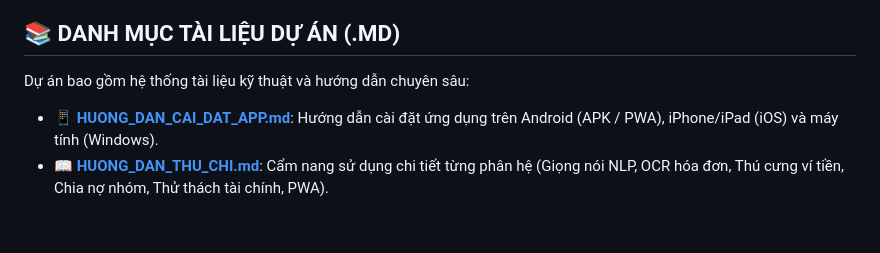
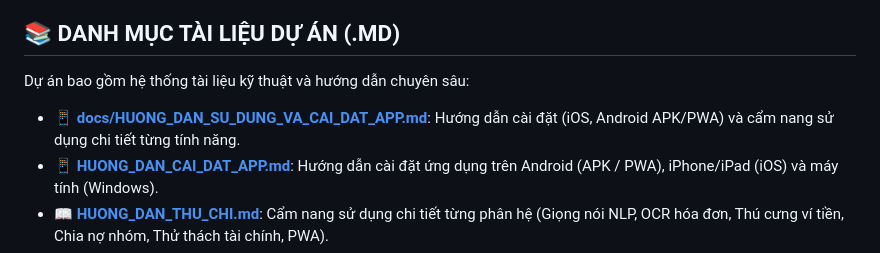
Before and after one commit to VieJunZ/Quan_Ly_Chi_Tieu, a Markdown page: README.md, the part around the change. GitHub-like rendering; blank space fills up the shorter version.

Commit message:
docs: them huong dan cai dat va su dung chi tiet tren ios va android vao docs

```diff
--- a/README.md
+++ b/README.md
@@ -25,6 +25,7 @@ pinned: false
 
 Dự án bao gồm hệ thống tài liệu kỹ thuật và hướng dẫn chuyên sâu:
 
+- 📱 **[docs/HUONG_DAN_SU_DUNG_VA_CAI_DAT_APP.md](./docs/HUONG_DAN_SU_DUNG_VA_CAI_DAT_APP.md)**: Hướng dẫn cài đặt (iOS, Android APK/PWA) và cẩm nang sử dụng chi tiết từng tính năng.
 - 📱 **[HUONG_DAN_CAI_DAT_APP.md](./HUONG_DAN_CAI_DAT_APP.md)**: Hướng dẫn cài đặt ứng dụng trên Android (APK / PWA), iPhone/iPad (iOS) và máy tính (Windows).
 - 📖 **[HUONG_DAN_THU_CHI.md](./HUONG_DAN_THU_CHI.md)**: Cẩm nang sử dụng chi tiết từng phân hệ (Giọng nói NLP, OCR hóa đơn, Thú cưng ví tiền, Chia nợ nhóm, Thử thách tài chính, PWA).
 - 🗄️ **[docs/database/README.md](./docs/database/README.md)**: Đặc tả chi tiết lược đồ CSDL Microsoft SQL Server, sơ đồ quan hệ ERD và mã lỗi Stored Procedures.
```
Also changed, not shown: HUONG_DAN_THU_CHI.md (+1 -0 lines), docs/HUONG_DAN_SU_DUNG_VA_CAI_DAT_APP.md (added, +243 -0 lines).
